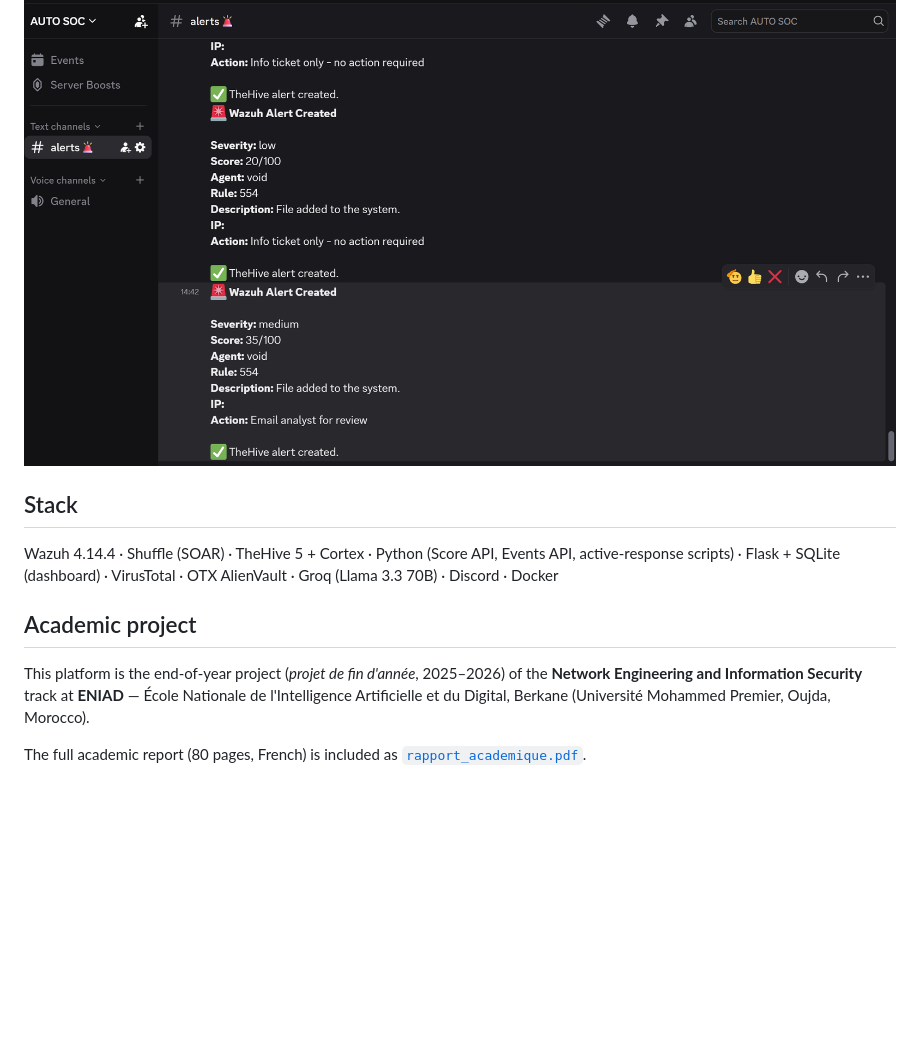
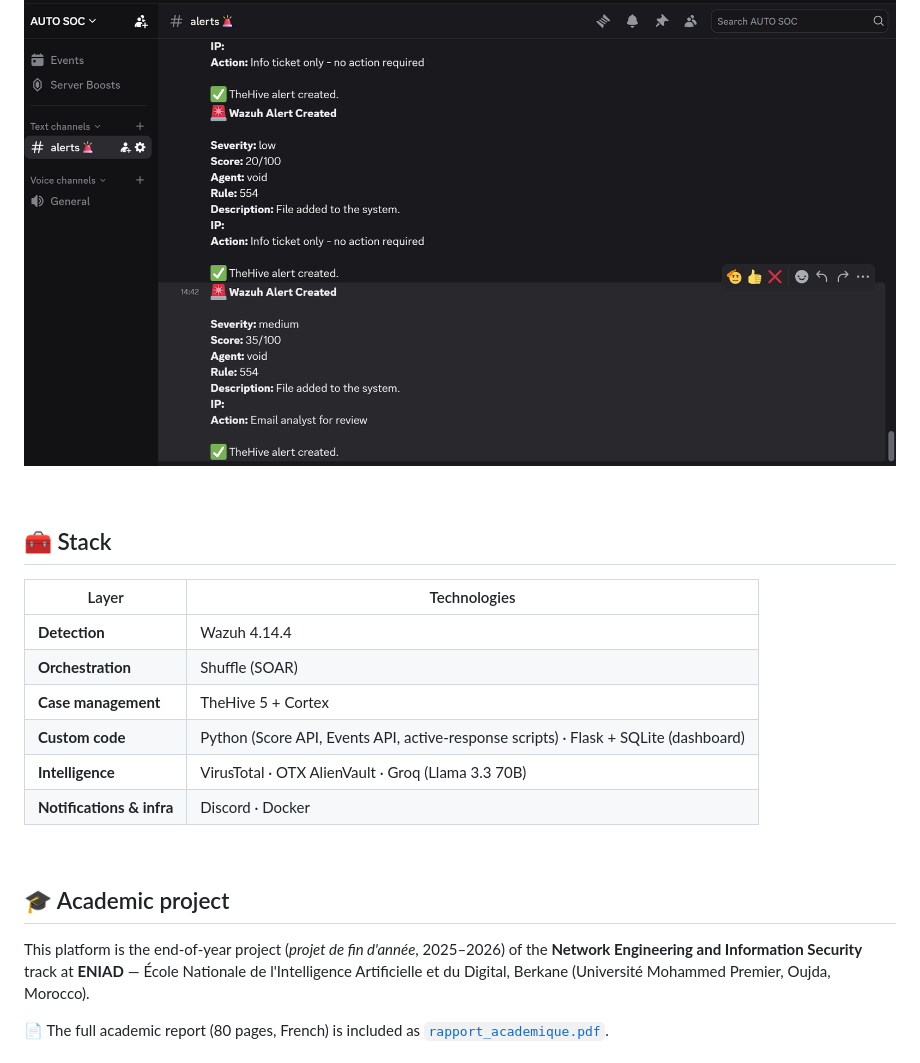
Before and after one commit to Idchaoudi-Youssef/auto-soc, a Markdown page: README.md, the part around one of its changes. Rendered like a GitHub page; blank space fills up the shorter version.

```diff
--- a/README.md
+++ b/README.md
@@ -49,12 +136,25 @@ When the AI is not confident enough, or the behaviour is only suspicious, the al
 ![Discord alerts](docs/discord-alert.png)
 
-## Stack
+</div>
 
-Wazuh 4.14.4 · Shuffle (SOAR) · TheHive 5 + Cortex · Python (Score API, Events API, active-response scripts) · Flask + SQLite (dashboard) · VirusTotal · OTX AlienVault · Groq (Llama 3.3 70B) · Discord · Docker
+<br>
 
-## Academic project
+## 🧰 Stack
+
+| Layer | Technologies |
+|---|---|
+| **Detection** | Wazuh 4.14.4 |
+| **Orchestration** | Shuffle (SOAR) |
+| **Case management** | TheHive 5 + Cortex |
+| **Custom code** | Python (Score API, Events API, active-response scripts) · Flask + SQLite (dashboard) |
+| **Intelligence** | VirusTotal · OTX AlienVault · Groq (Llama 3.3 70B) |
+| **Notifications & infra** | Discord · Docker |
+
+<br>
+
+## 🎓 Academic project
 
 This platform is the end-of-year project (*projet de fin d'année*, 2025–2026) of the **Network Engineering and Information Security** track at **ENIAD** — École Nationale de l'Intelligence Artificielle et du Digital, Berkane (Université Mohammed Premier, Oujda, Morocco).
 
-The full academic report (80 pages, French) is included as [`rapport_academique.pdf`](rapport_academique.pdf).
+📄 The full academic report (80 pages, French) is included as [`rapport_academique.pdf`](rapport_academique.pdf).
 
```
Also changed, not shown: other parts of README.md (+128 -26 lines).
